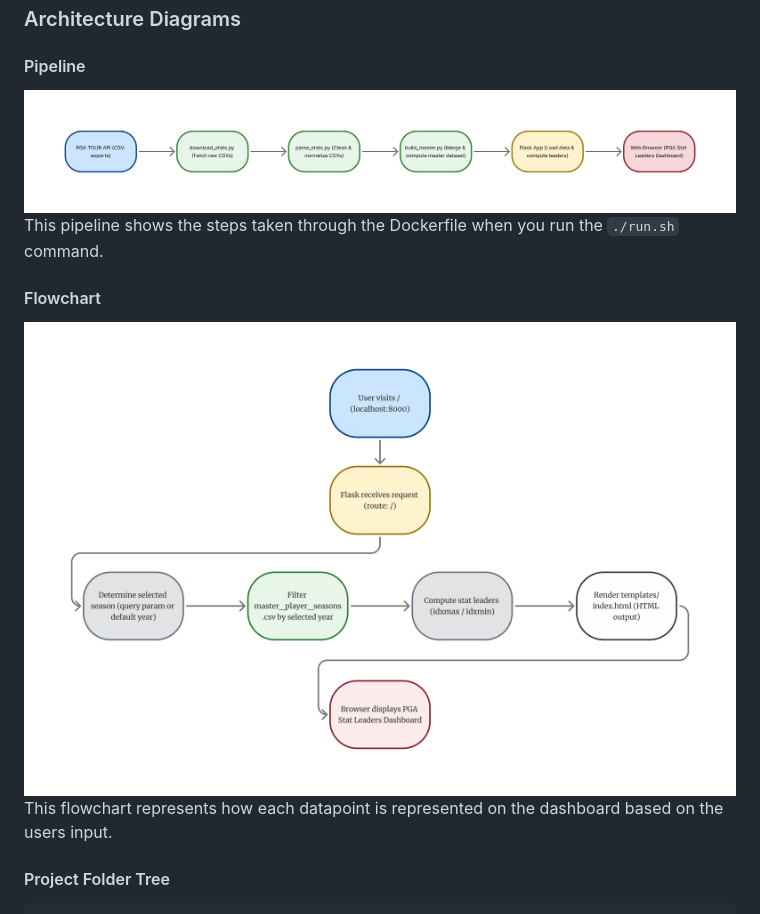
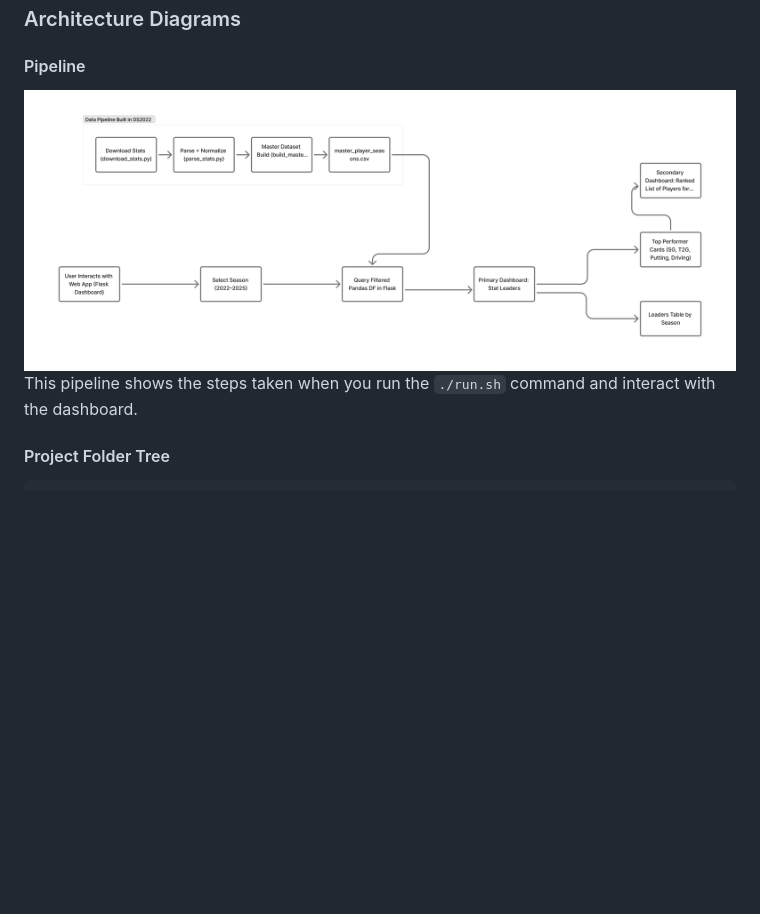
Before and after one commit to MaxGuryan9/ds2022-pga-golf, a Markdown page: README.md, the part around the change. Drawn GitHub-style; pictures changed too: assets/flowchart.png (deleted), assets/pipeline.png; blank space fills up the shorter version.

Commit message:
More adjustments after polishing

````diff
--- a/README.md
+++ b/README.md
@@ -18,11 +18,7 @@ This project builds a fully containerized data pipeline and Flask dashboard. Thr
 
 #### Pipeline
 ![Pipeline Diagram](assets/pipeline.png)
-This pipeline shows the steps taken through the Dockerfile when you run the `./run.sh` command.
-
-#### Flowchart
-![Flowchart](assets/flowchart.png)
-This flowchart represents how each datapoint is represented on the dashboard based on the users input.
+This pipeline shows the steps taken when you run the `./run.sh` command and interact with the dashboard.
 
 #### Project Folder Tree
 ```
````
